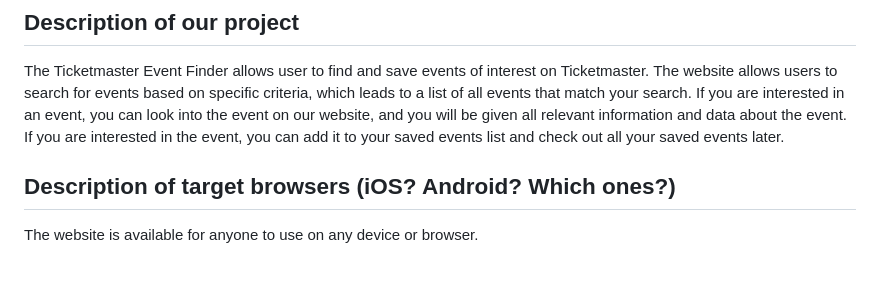
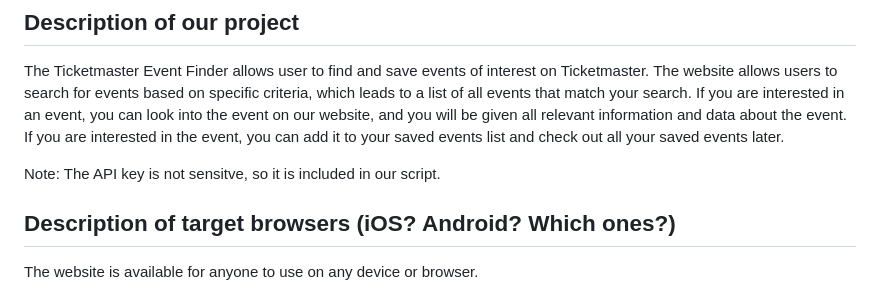
Before and after one commit to maya-mp/ticketmasterAPIWebsite, a Markdown page: README.md, the part around the change. Drawn GitHub-style; blank space fills up the shorter version.

```diff
--- a/README.md
+++ b/README.md
@@ -7,6 +7,9 @@ The Ticketmaster Event Finder allows user to find and save events of interest on
 The website allows users to search for events based on specific criteria, which leads to a list of all events that match your search.
 If you are interested in an event, you can look into the event on our website, and you will be given all relevant information and data about the event.
 If you are interested in the event, you can add it to your saved events list and check out all your saved events later.
+
+Note: The API key is not sensitve, so it is included in our script.
+
 ## Description of target browsers (iOS? Android? Which ones?)
 The website is available for anyone to use on any device or browser.
 
```
